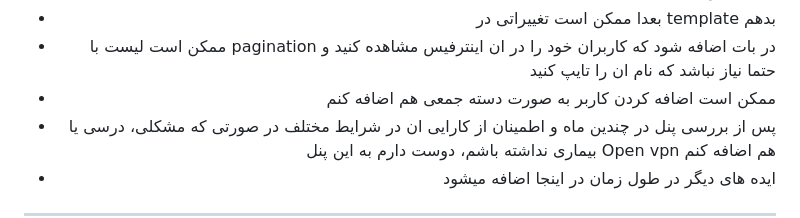
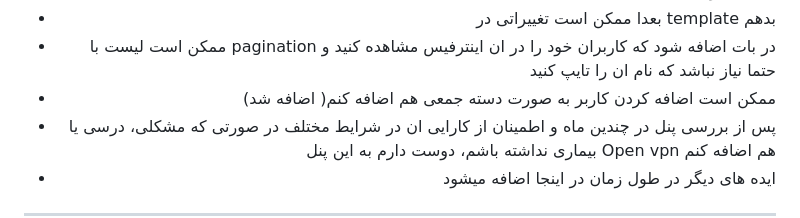
Before and after one commit to hosseinpv1379/Wireguard-panel-api, a Markdown page: README.md, the part around the change. Rendered like a GitHub page; folded sections open.

```diff
--- a/README.md
+++ b/README.md
@@ -353,7 +353,7 @@ systemctl stop telegram-bot-en
 - ممکن است وارپ با xray از پنل حذف شود چون از خود وایرگارد استفاده میکنیم و به wgcf نسخه پلاس اضافه شود
 - بعدا ممکن است تغییراتی در template بدهم
 - ممکن است لیست با pagination در بات اضافه شود که کاربران خود را در ان اینترفیس مشاهده کنید و حتما نیاز نباشد که نام ان را تایپ کنید
-- ممکن است اضافه کردن کاربر به صورت دسته جمعی هم اضافه کنم
+- ممکن است اضافه کردن کاربر به صورت دسته جمعی هم اضافه کنم( اضافه شد)
 - پس از بررسی پنل در چندین ماه و اطمینان از کارایی ان در شرایط مختلف در صورتی که مشکلی، درسی یا بیماری نداشته باشم، دوست دارم به این پنل Open vpn هم اضافه کنم
 - ایده های دیگر در طول زمان در اینجا اضافه میشود
 
```
